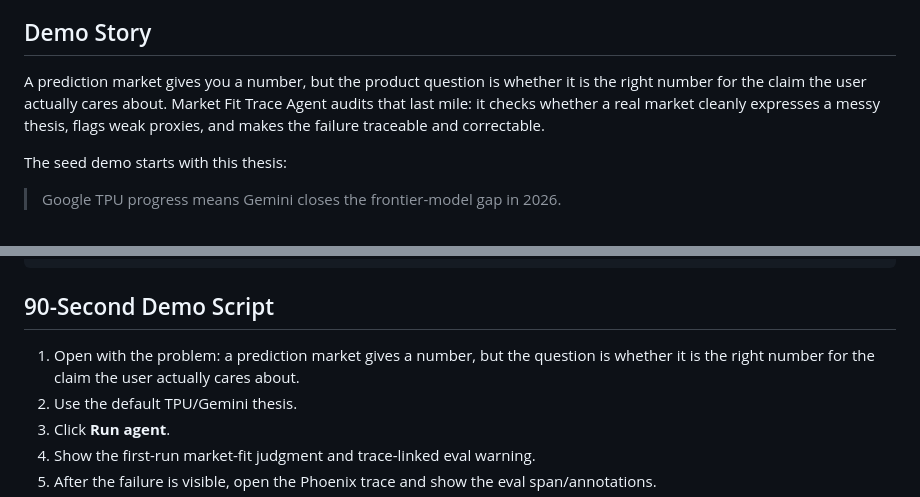
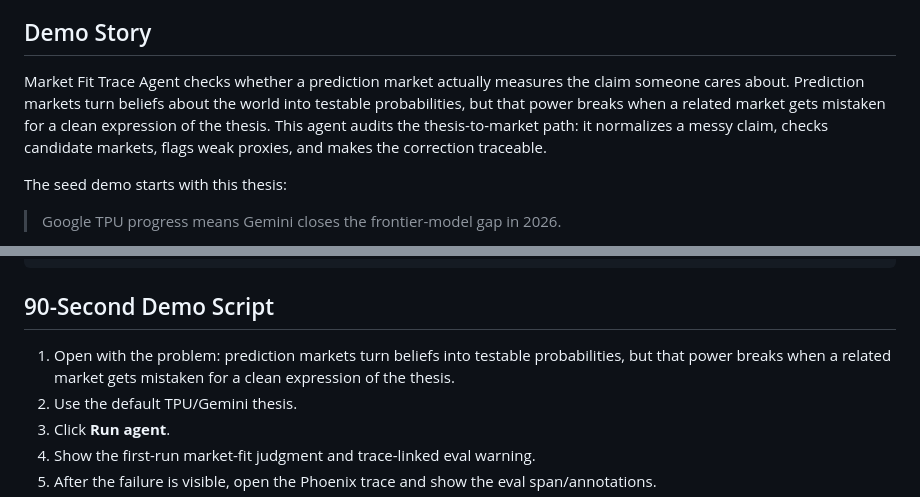
Before and after one commit to Silveroboros-dev/market-fit-trace-agent, a Markdown page: README.md, 2 parts joined by grey strips. Rendered like a GitHub page.

Commit message:
Refine demo intro framing

```diff
--- a/README.md
+++ b/README.md
@@ -79,10 +79,12 @@ The Arize/Phoenix proof passes if:
 
 ## Demo Story
 
-A prediction market gives you a number, but the product question is whether it is
-the right number for the claim the user actually cares about. Market Fit Trace
-Agent audits that last mile: it checks whether a real market cleanly expresses a
-messy thesis, flags weak proxies, and makes the failure traceable and correctable.
+Market Fit Trace Agent checks whether a prediction market actually measures the
+claim someone cares about. Prediction markets turn beliefs about the world into
+testable probabilities, but that power breaks when a related market gets mistaken
+for a clean expression of the thesis. This agent audits the thesis-to-market path:
+it normalizes a messy claim, checks candidate markets, flags weak proxies, and
+makes the correction traceable.
 
 The seed demo starts with this thesis:
 
@@ -263,8 +265,9 @@ For the exact Phoenix proof path, see [docs/phoenix-value-proof.md](docs/phoenix
 ## 90-Second Demo Script
 
 1. Open with the problem:
-   a prediction market gives a number, but the question is whether it is the
-   right number for the claim the user actually cares about.
+   prediction markets turn beliefs into testable probabilities, but that power
+   breaks when a related market gets mistaken for a clean expression of the
+   thesis.
 2. Use the default TPU/Gemini thesis.
 3. Click **Run agent**.
 4. Show the first-run market-fit judgment and trace-linked eval warning.
```
Also changed, not shown: docs/phoenix-value-proof.md (+4 -4 lines).
